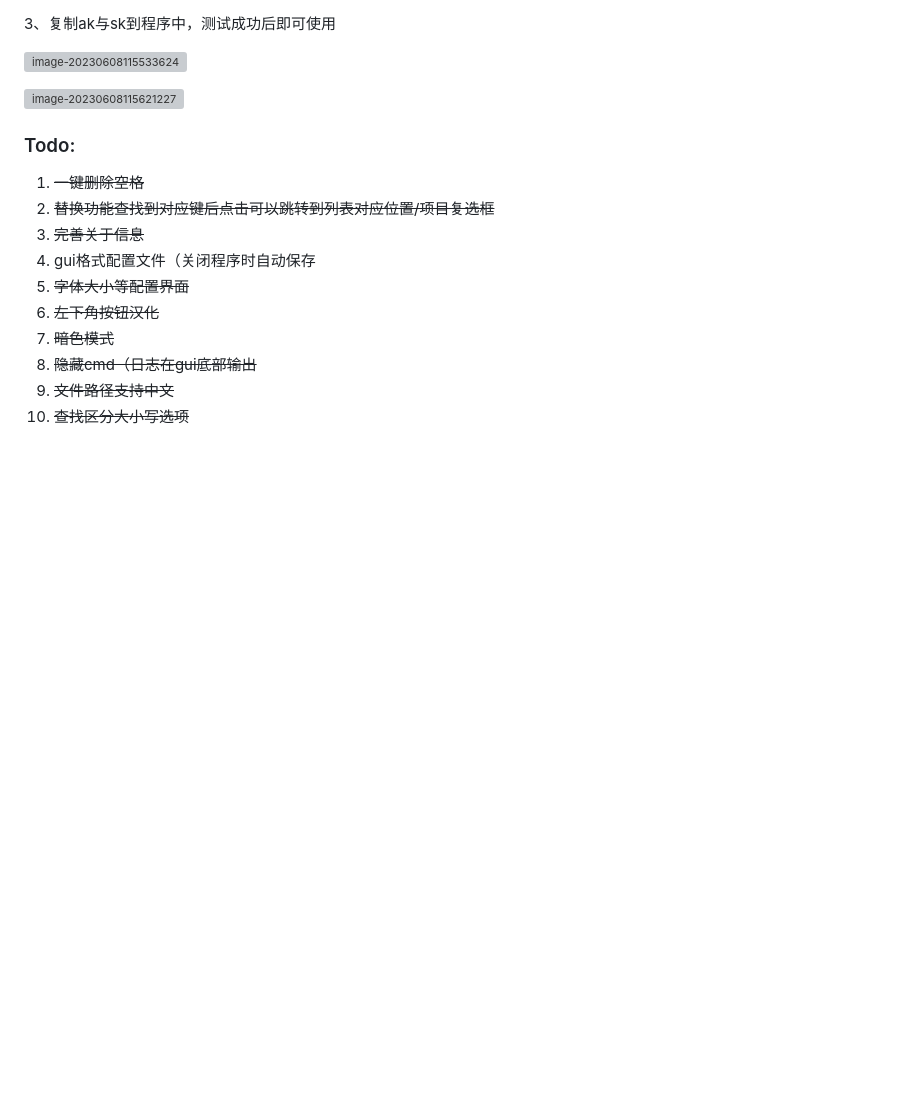
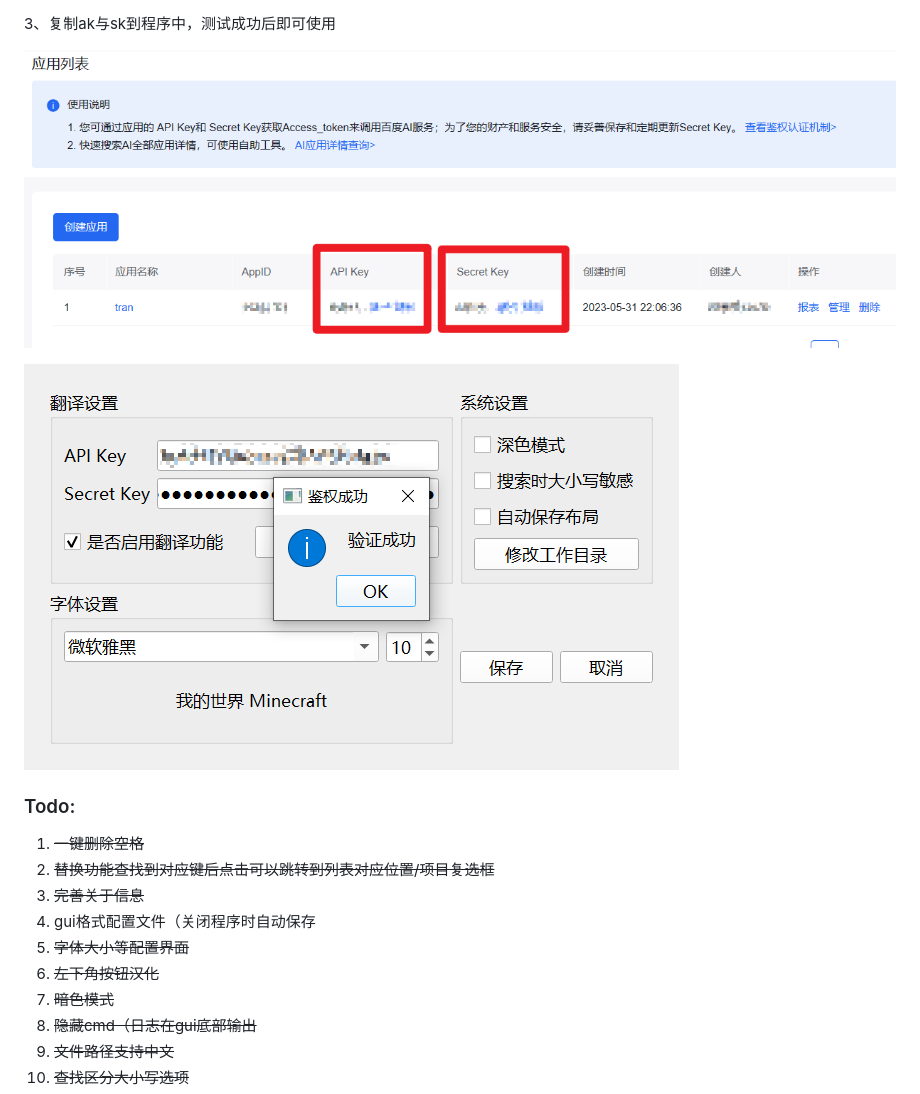
Before and after one commit to MonianHello/JSON-i18n, a Markdown page: readme.md, the part around the change printed below. Drawn GitHub-style; blank space fills up the shorter version; grey boxes are pictures that could not be loaded.

```diff
--- a/readme.md
+++ b/readme.md
@@ -55,9 +55,9 @@ JSON文件快速本地化的翻译工具
 
 3、复制ak与sk到程序中，测试成功后即可使用
 
-![image-20230608115533624](assets\image-20230608115533624.png)
+![image-20230608115533624](assets/image-20230608115533624.png)
 
-![image-20230608115621227](assets\image-20230608115621227.png)
+![image-20230608115621227](assets/image-20230608115621227.png)
 
 ### Todo:
 
```
Also changed, not shown: other parts of readme.md (+4 -4 lines).
